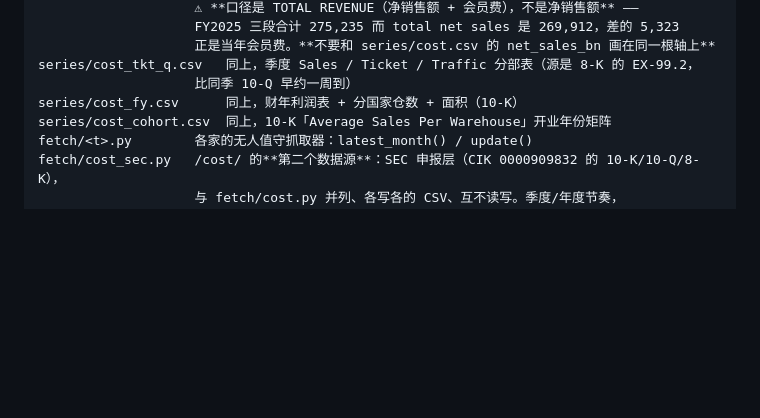
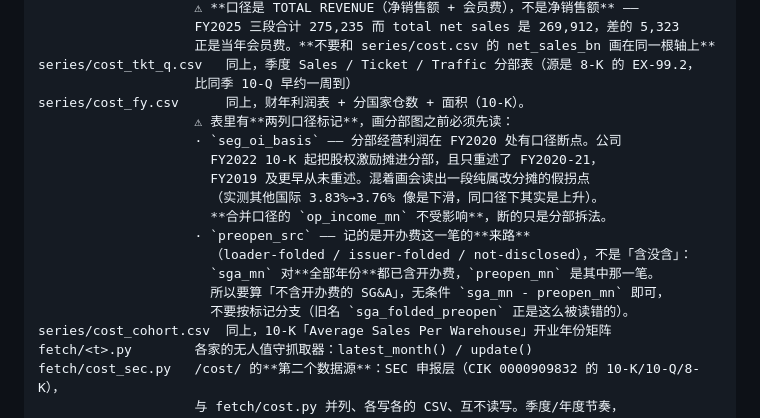
Before and after one commit to hzhan7/Monthly-OP-Dashboards, a Markdown page: README.md, the part around the change. GitHub-like rendering; blank space fills up the shorter version.

Commit message:
README：补上 series/cost_fy.csv 的两列口径标记
上一轮把这张表描述成「财年利润表 + 分国家仓数 + 面积」，漏了它带的两个陷阱，
而这两个恰恰是拿它画图之前必须先知道的：

· seg_oi_basis —— 分部经营利润在 FY2020 处有口径断点（公司 FY2022 10-K 起把股权激励
  摊进分部，只重述了 FY2020-21，FY2019 及更早从未重述）。跨着画会读出一段纯属改
  分摊的假拐点。合并口径的 op_income_mn 不受影响。
· preopen_src —— 记的是开办费的来路，不是「含没含」。sga_mn 对全部年份都已含开办费，
  所以「不含开办费的 SG&A」无条件用 sga_mn - preopen_mn，不要按标记分支 ——
  旧名 sga_folded_preopen 正是因为读起来像后者才被改掉的。

Co-Authored-By: Claude Opus 5 <noreply@anthropic.com>

```diff
--- a/README.md
+++ b/README.md
@@ -62,7 +62,18 @@ series/cost_seg_q.csv   /cost/ 的 SEC 腿，季度/财年分部收入（US / CA
                     正是当年会员费。**不要和 series/cost.csv 的 net_sales_bn 画在同一根轴上**
 series/cost_tkt_q.csv   同上，季度 Sales / Ticket / Traffic 分部表（源是 8-K 的 EX-99.2，
                     比同季 10-Q 早约一周到）
-series/cost_fy.csv      同上，财年利润表 + 分国家仓数 + 面积（10-K）
+series/cost_fy.csv      同上，财年利润表 + 分国家仓数 + 面积（10-K）。
+                    ⚠ 表里有**两列口径标记**，画分部图之前必须先读：
+                    · `seg_oi_basis` —— 分部经营利润在 FY2020 处有口径断点。公司
+                      FY2022 10-K 起把股权激励摊进分部，且只重述了 FY2020-21，
+                      FY2019 及更早从未重述。混着画会读出一段纯属改分摊的假拐点
+                      （实测其他国际 3.83%→3.76% 像是下滑，同口径下其实是上升）。
+                      **合并口径的 `op_income_mn` 不受影响**，断的只是分部拆法。
+                    · `preopen_src` —— 记的是开办费这一笔的**来路**
+                      （loader-folded / issuer-folded / not-disclosed），不是「含没含」：
+                      `sga_mn` 对**全部年份**都已含开办费，`preopen_mn` 是其中那一笔。
+                      所以要算「不含开办费的 SG&A」，无条件 `sga_mn - preopen_mn` 即可，
+                      不要按标记分支（旧名 `sga_folded_preopen` 正是这么被读错的）。
 series/cost_cohort.csv  同上，10-K「Average Sales Per Warehouse」开业年份矩阵
 fetch/<t>.py        各家的无人值守抓取器：latest_month() / update()
 fetch/cost_sec.py   /cost/ 的**第二个数据源**：SEC 申报层（CIK 0000909832 的 10-K/10-Q/8-K），
```
